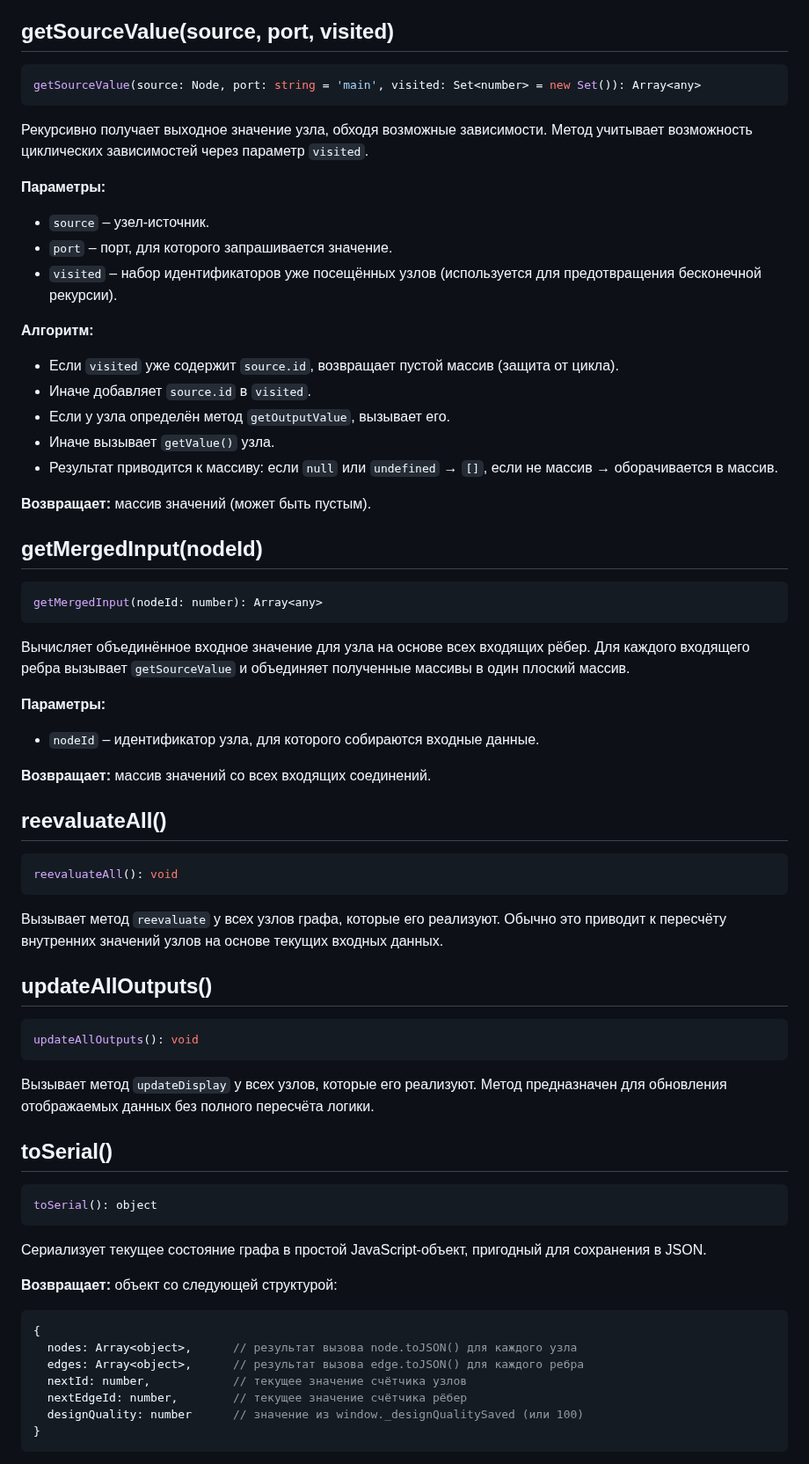
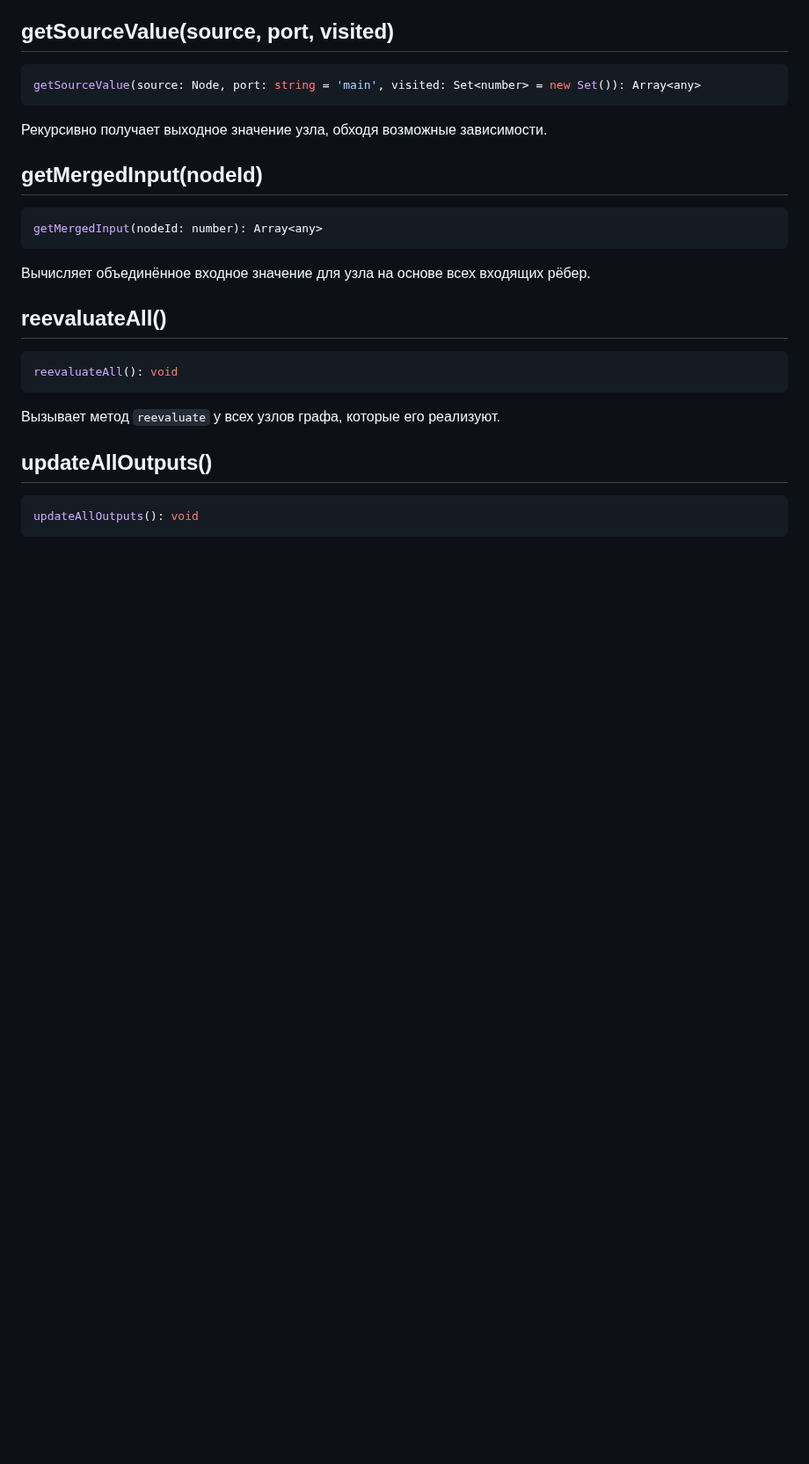
Before and after one commit to inzexg-coder/Amenodes, a Markdown page: docs/core/Graph.md, the part around one of its changes. Shown at 88% size. Rendered like a GitHub page; blank space fills up the shorter version.

````diff
--- a/docs/core/Graph.md
+++ b/docs/core/Graph.md
@@ -222,23 +245,7 @@ canConnect(sourceId: number, targetId: number, port: string = 'main'): boolean
 getSourceValue(source: Node, port: string = 'main', visited: Set<number> = new Set()): Array<any>
 ```
 
-Рекурсивно получает выходное значение узла, обходя возможные зависимости. Метод учитывает возможность циклических зависимостей через параметр `visited`.
-
-**Параметры:**
-
-- `source` – узел-источник.
-- `port` – порт, для которого запрашивается значение.
-- `visited` – набор идентификаторов уже посещённых узлов (используется для предотвращения бесконечной рекурсии).
-
-**Алгоритм:**
-
-- Если `visited` уже содержит `source.id`, возвращает пустой массив (защита от цикла).
-- Иначе добавляет `source.id` в `visited`.
-- Если у узла определён метод `getOutputValue`, вызывает его.
-- Иначе вызывает `getValue()` узла.
-- Результат приводится к массиву: если `null` или `undefined` → `[]`, если не массив → оборачивается в массив.
-
-**Возвращает:** массив значений (может быть пустым).
+Рекурсивно получает выходное значение узла, обходя возможные зависимости.
 
 ## getMergedInput(nodeId)
 
@@ -246,13 +253,7 @@ getSourceValue(source: Node, port: string = 'main', visited: Set<number> = new S
 getMergedInput(nodeId: number): Array<any>
 ```
 
-Вычисляет объединённое входное значение для узла на основе всех входящих рёбер. Для каждого входящего ребра вызывает `getSourceValue` и объединяет полученные массивы в один плоский массив.
-
-**Параметры:**
-
-- `nodeId` – идентификатор узла, для которого собираются входные данные.
-
-**Возвращает:** массив значений со всех входящих соединений.
+Вычисляет объединённое входное значение для узла на основе всех входящих рёбер.
 
 ## reevaluateAll()
 
@@ -260,7 +261,7 @@ getMergedInput(nodeId: number): Array<any>
 reevaluateAll(): void
 ```
 
-Вызывает метод `reevaluate` у всех узлов графа, которые его реализуют. Обычно это приводит к пересчёту внутренних значений узлов на основе текущих входных данных.
+Вызывает метод `reevaluate` у всех узлов графа, которые его реализуют.
 
 ## updateAllOutputs()
 
@@ -268,25 +269,3 @@ reevaluateAll(): void
 updateAllOutputs(): void
 ```
 
-Вызывает метод `updateDisplay` у всех узлов, которые его реализуют. Метод предназначен для обновления отображаемых данных без полного пересчёта логики.
-
-## toSerial()
-
-```javascript
-toSerial(): object
-```
-
-Сериализует текущее состояние графа в простой JavaScript-объект, пригодный для сохранения в JSON.
-
-**Возвращает:** объект со следующей структурой:
-
-```javascript
-{
-  nodes: Array<object>,      // результат вызова node.toJSON() для каждого узла
-  edges: Array<object>,      // результат вызова edge.toJSON() для каждого ребра
-  nextId: number,            // текущее значение счётчика узлов
-  nextEdgeId: number,        // текущее значение счётчика рёбер
-  designQuality: number      // значение из window._designQualitySaved (или 100)
-}
-```
-
````
Also changed, not shown: other parts of docs/core/Graph.md (+134 -146 lines).
